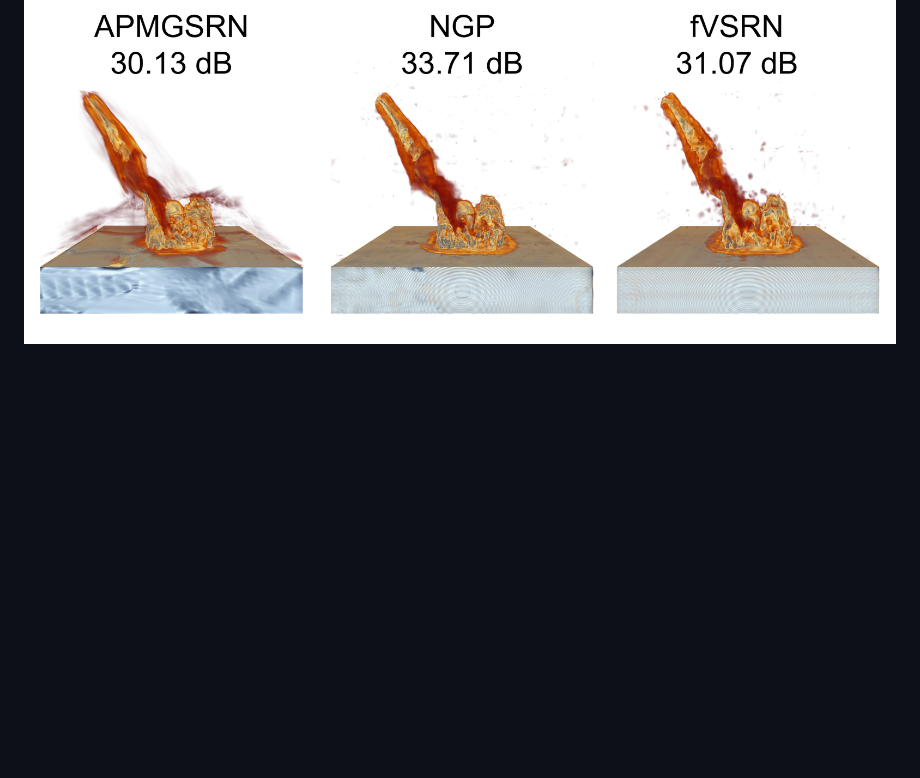
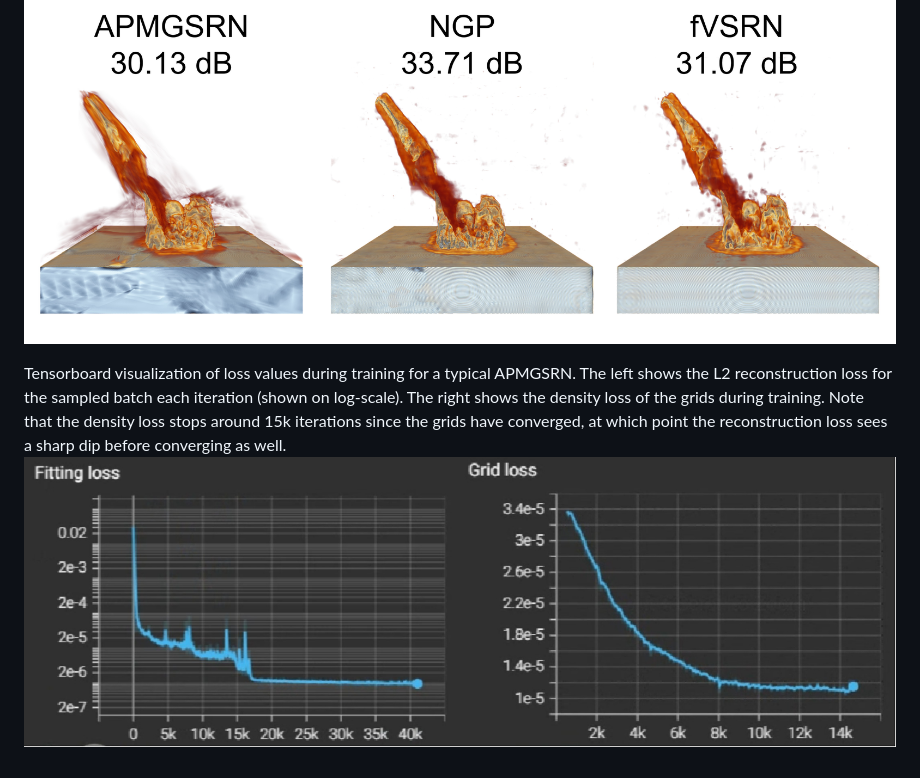
Before and after one commit to skywolf829/APMGSRN, a Markdown page: README.md, the part around the change. Rendered like a GitHub page; blank space fills up the shorter version.

```diff
--- a/README.md
+++ b/README.md
@@ -227,3 +227,9 @@ Artifacts from underparameterized models on the asteroid dataset.
 Models are 280 KB while the original data is 3.7 GB.
 Our model has extra density in regions the grids have moved to, while NGP and fVSRN have floaters or noise in the area outside.
 ![Figure unavailable](/Figures/APMGSRN-artifacts.jpg "Artifacts")
+
+Tensorboard visualization of loss values during training for a typical APMGSRN.
+The left shows the L2 reconstruction loss for the sampled batch each iteration (shown on log-scale).
+The right shows the density loss of the grids during training.
+Note that the density loss stops around 15k iterations since the grids have converged, at which point the reconstruction loss sees a sharp dip before converging as well.
+![Figure unavailable](/Figures/Tensorboard.jpg "Tensorboard")
```
